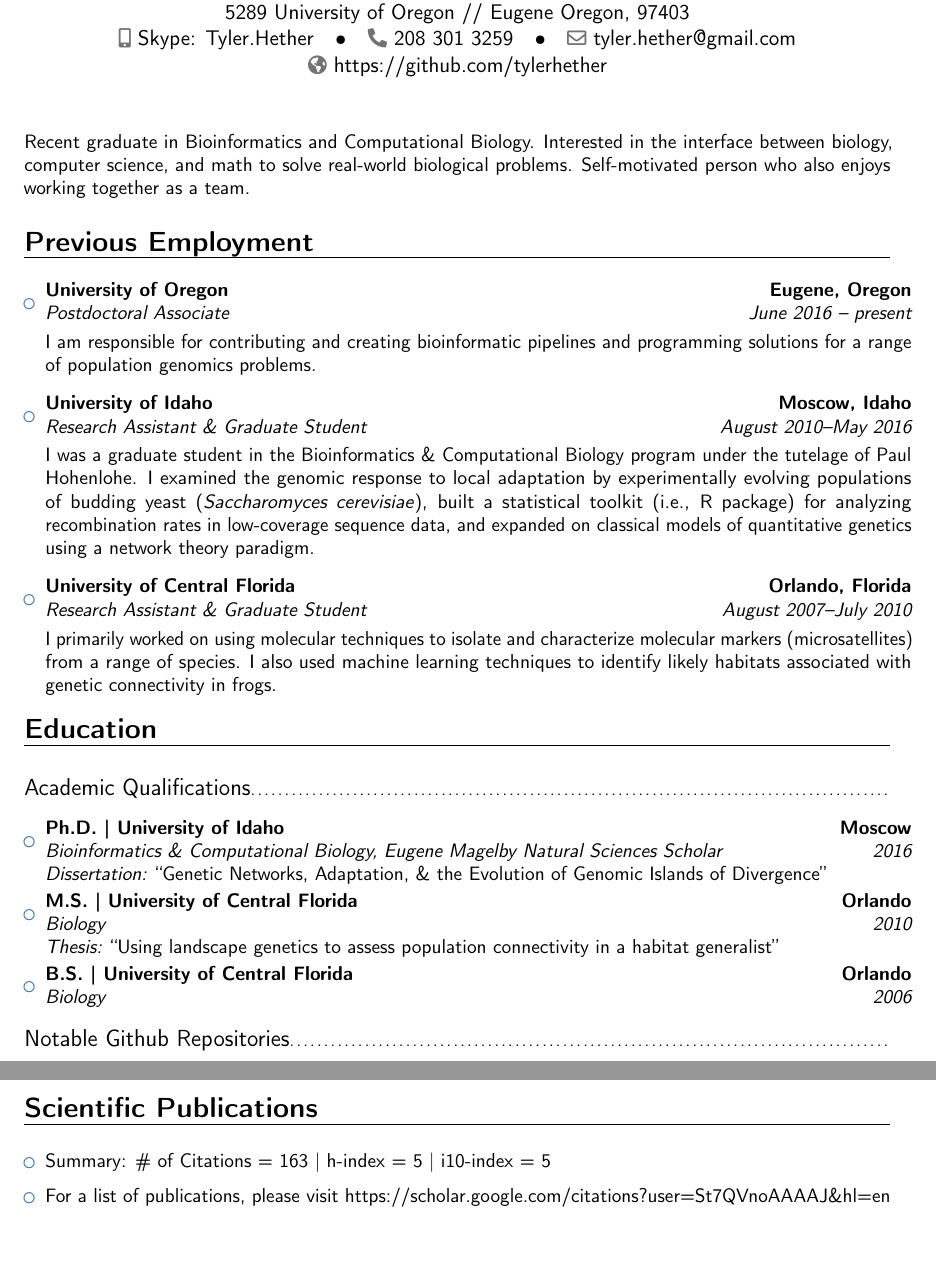
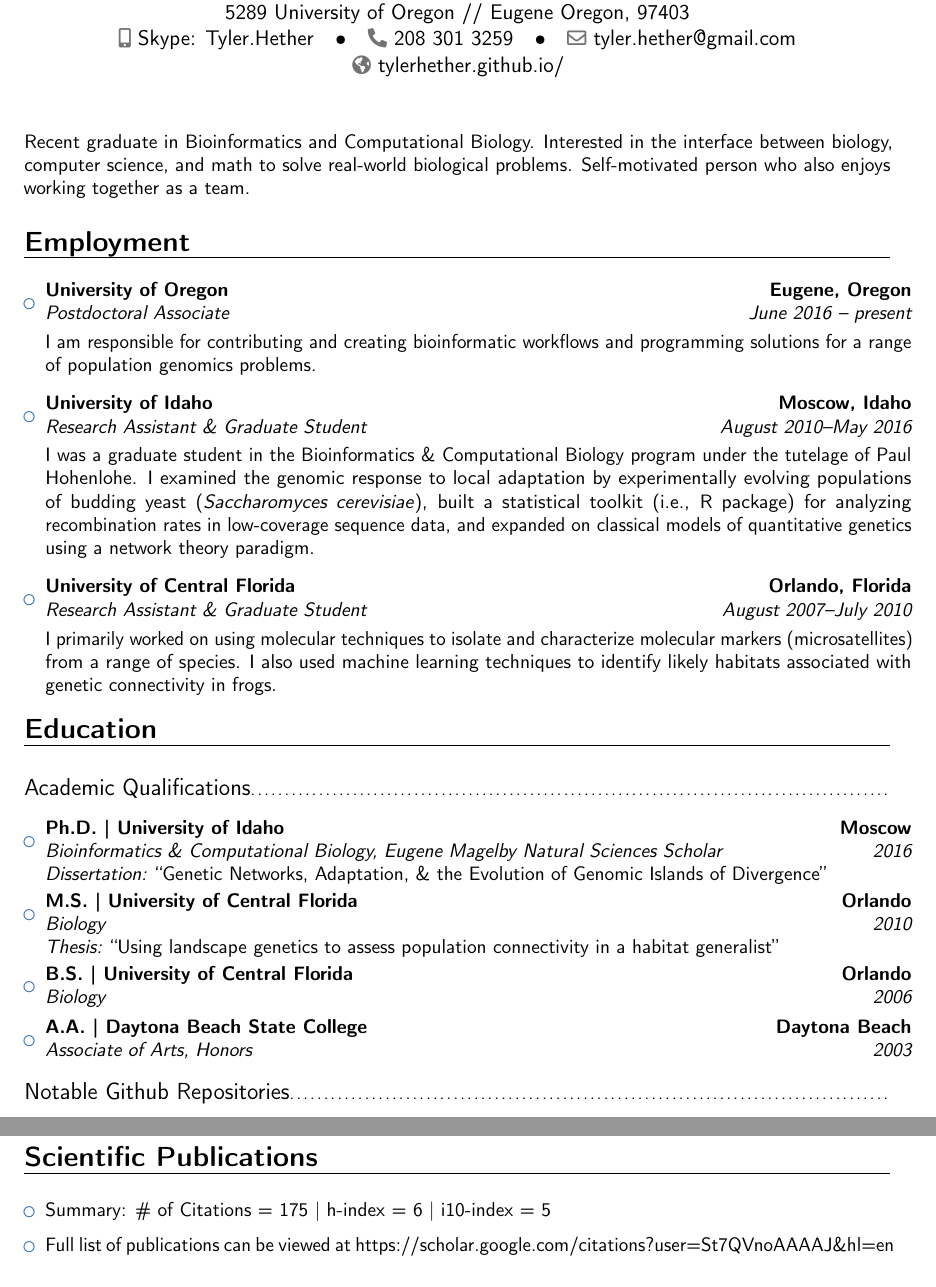
Before and after one commit to eveilyeverafter/CV, a LaTeX CV (resume.tex): two parts of pages 1 and 2 of 3 before the commit and two parts of pages 1 and 3 of 3 after it, joined at a grey line, cut so that both start at the same text, the shorter picture padded with empty space. Compiled offline with pdfLaTeX.

Commit message:
updated resume

```diff
--- a/resume.tex
+++ b/resume.tex
@@ -33,7 +33,7 @@
 \phone[fixed]{208 301 3259}                    % optional, remove / comment the line if not wanted
 %\phone[fax]{+3~(456)~789~012}                      % optional, remove / comment the line if not wanted
 \email{tyler.hether@gmail.com}                               % optional, remove / comment the line if not wanted
-\homepage{https://github.com/tylerhether}                         % optional, remove / comment the line if not wanted
+\homepage{tylerhether.github.io/}                         % optional, remove / comment the line if not wanted
 % \extrainfo{Skype: Tyler.Hether}                 % optional, remove / comment the line if not wanted
 %\photo[64pt][0.4pt]{picture}                       % optional, remove / comment the line if not wanted; '64pt' is the height the picture must be resized to, 0.4pt is the thickness of the frame around it (put it to 0pt for no frame) and 'picture' is the name of the picture file
 %\quote{Some quote}                                 % optional, remove / comment the line if not wanted
@@ -57,13 +57,13 @@
 
 \small{Recent graduate in Bioinformatics and Computational Biology. Interested in the interface between biology, computer science, and math to solve real-world biological problems. Self-motivated person who also enjoys working together as a team.}
 
-\section{Previous Employment}
+\section{Employment}
 
 \vspace{6pt}
 
 \begin{itemize}
 
-\item{\cventry{June 2016 -- present}{Postdoctoral Associate}{University of Oregon}{Eugene, Oregon}{}{\vspace{3pt}I am responsible for contributing and creating bioinformatic pipelines and programming solutions for a range of population genomics problems.}}
+\item{\cventry{June 2016 -- present}{Postdoctoral Associate}{University of Oregon}{Eugene, Oregon}{}{\vspace{3pt}I am responsible for contributing and creating bioinformatic workflows and programming solutions for a range of population genomics problems.}}
 
 \vspace{6pt}
 
@@ -92,6 +92,7 @@
 
 \item{\cventry{2006}{Biology}{B.S. | University of Central Florida}{Orlando}{}{}}  % arguments 3 to 6 can be left empty
 
+\item{\cventry{2003}{Associate of Arts, Honors}{A.A. | Daytona Beach State College}{Daytona Beach}{}{}}  % arguments 3 to 6 can be left empty
 
 \end{itemize}
 
@@ -183,9 +184,9 @@
 
 \begin{itemize}
 
-\item{Summary: \# of Citations = 163 |  h-index = 5 | i10-index = 5}
+\item{Summary: \# of Citations = 175 |  h-index = 6 | i10-index = 5}
 \vspace{6pt}
-\item{For a list of publications, please visit https://scholar.google.com/citations?user=St7QVnoAAAAJ\&hl=en}
+\item{Full list of publications can be viewed at https://scholar.google.com/citations?user=St7QVnoAAAAJ\&hl=en}
 
 
 \end{itemize}
```
Also changed, not shown: resume.pdf, resume.tex (4 more changed lines), 1 other file.
